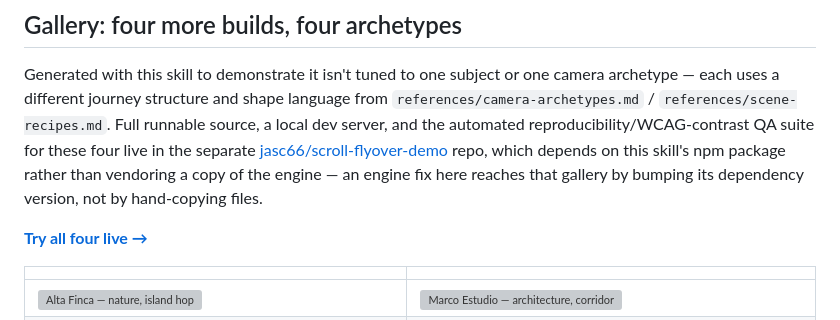
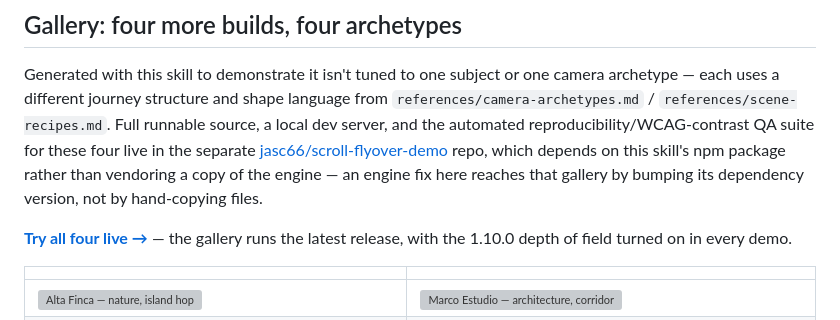
Before and after one commit to jasc66/scroll-flyover, a Markdown page: README.md, the part around the change. Rendered like a GitHub page; grey boxes are pictures that could not be loaded.

Commit message:
Note in the README that the demo gallery runs 1.10.0 with depth of field
Co-Authored-By: Claude Opus 5.5 <noreply@anthropic.com>

```diff
--- a/README.md
+++ b/README.md
@@ -57,7 +57,8 @@ repo, which depends on this skill's npm package rather than vendoring a copy of
 engine — an engine fix here reaches that gallery by bumping its dependency version, not
 by hand-copying files.
 
-[**Try all four live →**](https://scroll-flyover-demo.vercel.app)
+[**Try all four live →**](https://scroll-flyover-demo.vercel.app) — the gallery runs the
+latest release, with the 1.10.0 depth of field turned on in every demo.
 
 |     |     |
 | --- | --- |
```
